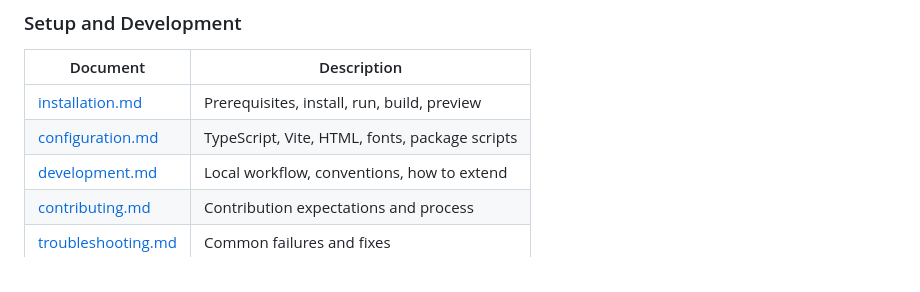
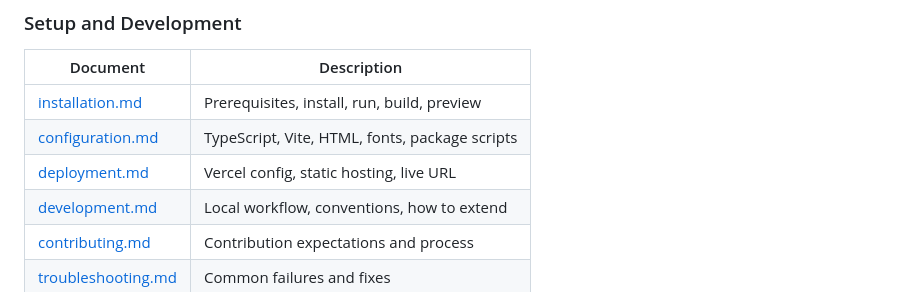
Before and after one commit to ZhaLuc/xuanOS, a Markdown page: docs/README.md, the part around the change. Drawn GitHub-style.

Commit message:
Document Vercel deployment and link it from the docs index.

```diff
--- a/docs/README.md
+++ b/docs/README.md
@@ -44,6 +44,7 @@ This documentation suite is written for:
 | --- | --- |
 | [installation.md](./installation.md) | Prerequisites, install, run, build, preview |
 | [configuration.md](./configuration.md) | TypeScript, Vite, HTML, fonts, package scripts |
+| [deployment.md](./deployment.md) | Vercel config, static hosting, live URL |
 | [development.md](./development.md) | Local workflow, conventions, how to extend |
 | [contributing.md](./contributing.md) | Contribution expectations and process |
 | [troubleshooting.md](./troubleshooting.md) | Common failures and fixes |
```
Also changed, not shown: docs/deployment.md (added, +91 -0 lines).
